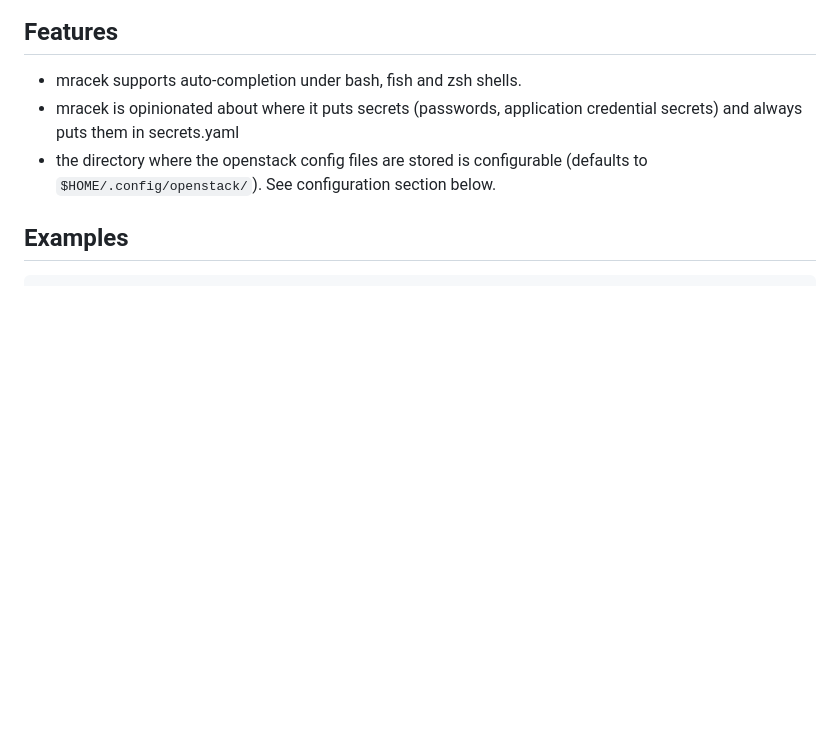
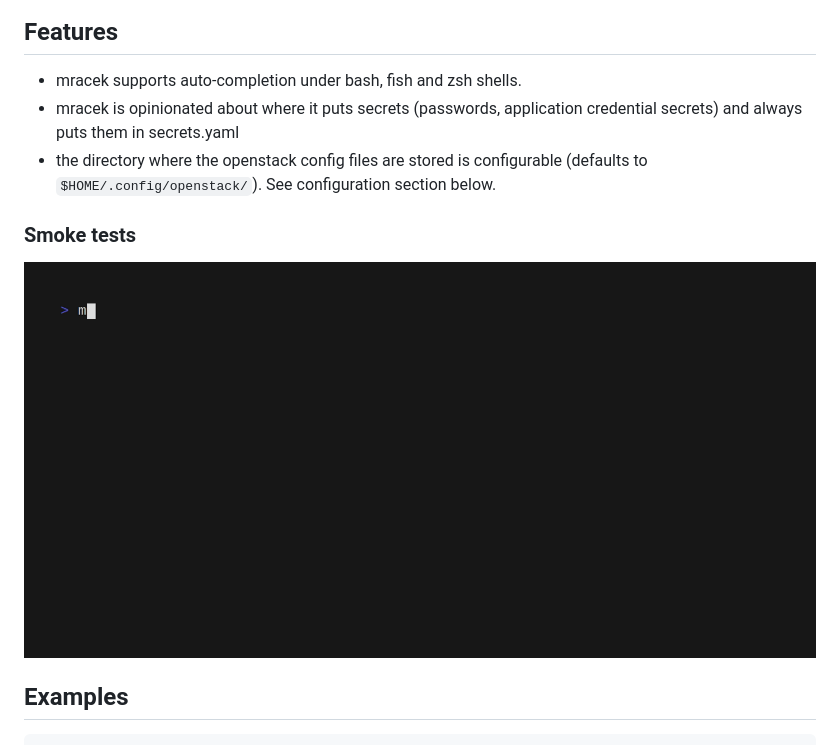
Before and after one commit to mchlumsky/mracek, a Markdown page: README.md, the part around the change. Rendered like a GitHub page; pictures changed too: assets/smoke-tests.gif (added); blank space fills up the shorter version.

Commit message:
docs(readme): add demo of smoke-tests

````diff
--- a/README.md
+++ b/README.md
@@ -18,6 +18,11 @@ mracek is inspired by the awesome [kubectx/kubens](https://github.com/ahmetb/kub
 * mracek supports auto-completion under bash, fish and zsh shells.
 * mracek is opinionated about where it puts secrets (passwords, application credential secrets) and always puts them in secrets.yaml
 * the directory where the openstack config files are stored is configurable (defaults to `$HOME/.config/openstack/`). See configuration section below.
+
+### Smoke tests
+
+<img src="assets/smoke-tests.gif" width="1300"  alt=""/>
+
 
 ## Examples
 ```shell
````
Also changed, not shown: 2 other files.
